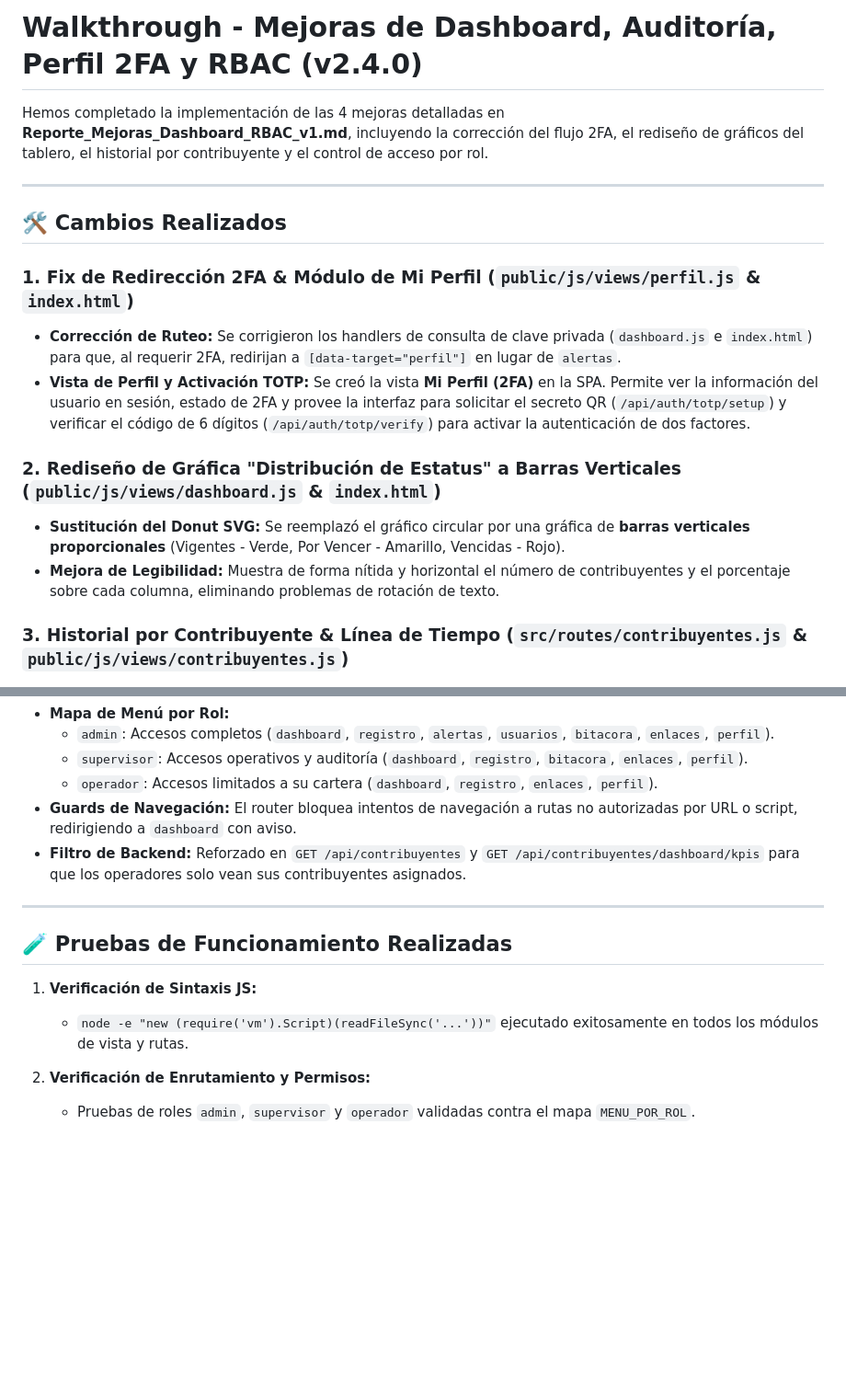
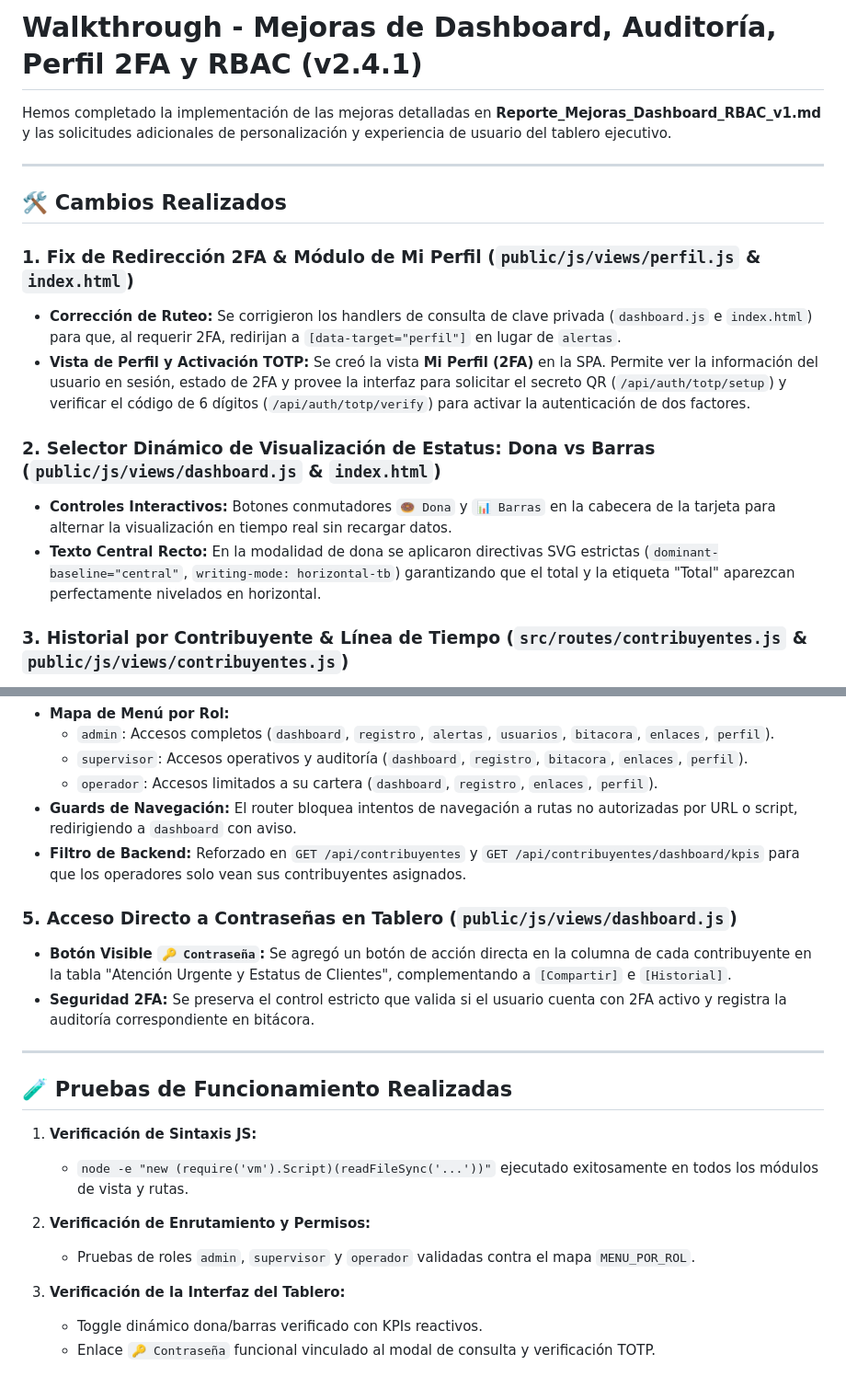
Before and after one commit to MarcosHD17/Sistema-Centralizado-de-eFirmas, a Markdown page: walkthrough.md, 2 parts joined by grey strips. Shown at 92% size. GitHub-like rendering; blank space fills up the shorter version.

```diff
--- a/walkthrough.md
+++ b/walkthrough.md
@@ -1,6 +1,6 @@
-# Walkthrough - Mejoras de Dashboard, Auditoría, Perfil 2FA y RBAC (v2.4.0)
+# Walkthrough - Mejoras de Dashboard, Auditoría, Perfil 2FA y RBAC (v2.4.1)
 
-Hemos completado la implementación de las 4 mejoras detalladas en **Reporte_Mejoras_Dashboard_RBAC_v1.md**, incluyendo la corrección del flujo 2FA, el rediseño de gráficos del tablero, el historial por contribuyente y el control de acceso por rol.
+Hemos completado la implementación de las mejoras detalladas en **Reporte_Mejoras_Dashboard_RBAC_v1.md** y las solicitudes adicionales de personalización y experiencia de usuario del tablero ejecutivo.
 
 ---
 
@@ -10,9 +10,9 @@ Hemos completado la implementación de las 4 mejoras detalladas en **Reporte_Mej
 * **Corrección de Ruteo:** Se corrigieron los handlers de consulta de clave privada (`dashboard.js` e `index.html`) para que, al requerir 2FA, redirijan a `[data-target="perfil"]` en lugar de `alertas`.
 * **Vista de Perfil y Activación TOTP:** Se creó la vista **Mi Perfil (2FA)** en la SPA. Permite ver la información del usuario en sesión, estado de 2FA y provee la interfaz para solicitar el secreto QR (`/api/auth/totp/setup`) y verificar el código de 6 dígitos (`/api/auth/totp/verify`) para activar la autenticación de dos factores.
 
-### 2. Rediseño de Gráfica "Distribución de Estatus" a Barras Verticales (`public/js/views/dashboard.js` & `index.html`)
-* **Sustitución del Donut SVG:** Se reemplazó el gráfico circular por una gráfica de **barras verticales proporcionales** (Vigentes - Verde, Por Vencer - Amarillo, Vencidas - Rojo).
-* **Mejora de Legibilidad:** Muestra de forma nítida y horizontal el número de contribuyentes y el porcentaje sobre cada columna, eliminando problemas de rotación de texto.
+### 2. Selector Dinámico de Visualización de Estatus: Dona vs Barras (`public/js/views/dashboard.js` & `index.html`)
+* **Controles Interactivos:** Botones conmutadores `🍩 Dona` y `📊 Barras` en la cabecera de la tarjeta para alternar la visualización en tiempo real sin recargar datos.
+* **Texto Central Recto:** En la modalidad de dona se aplicaron directivas SVG estrictas (`dominant-baseline="central"`, `writing-mode: horizontal-tb`) garantizando que el total y la etiqueta "Total" aparezcan perfectamente nivelados en horizontal.
 
 ### 3. Historial por Contribuyente & Línea de Tiempo (`src/routes/contribuyentes.js` & `public/js/views/contribuyentes.js`)
 * **Nuevo Endpoint Backend:** `GET /api/contribuyentes/:rfc/historial` unifica eventos de `bitacora_logs`, `historial_renovaciones` y `download_tokens` asociados al RFC.
@@ -26,6 +26,10 @@ Hemos completado la implementación de las 4 mejoras detalladas en **Reporte_Mej
 * **Guards de Navegación:** El router bloquea intentos de navegación a rutas no autorizadas por URL o script, redirigiendo a `dashboard` con aviso.
 * **Filtro de Backend:** Reforzado en `GET /api/contribuyentes` y `GET /api/contribuyentes/dashboard/kpis` para que los operadores solo vean sus contribuyentes asignados.
 
+### 5. Acceso Directo a Contraseñas en Tablero (`public/js/views/dashboard.js`)
+* **Botón Visible `🔑 Contraseña`:** Se agregó un botón de acción directa en la columna de cada contribuyente en la tabla "Atención Urgente y Estatus de Clientes", complementando a `[Compartir]` e `[Historial]`.
+* **Seguridad 2FA:** Se preserva el control estricto que valida si el usuario cuenta con 2FA activo y registra la auditoría correspondiente en bitácora.
+
 ---
 
 ## 🧪 Pruebas de Funcionamiento Realizadas
@@ -35,3 +39,7 @@ Hemos completado la implementación de las 4 mejoras detalladas en **Reporte_Mej
 
 2. **Verificación de Enrutamiento y Permisos:**
    - Pruebas de roles `admin`, `supervisor` y `operador` validadas contra el mapa `MENU_POR_ROL`.
+
+3. **Verificación de la Interfaz del Tablero:**
+   - Toggle dinámico dona/barras verificado con KPIs reactivos.
+   - Enlace `🔑 Contraseña` funcional vinculado al modal de consulta y verificación TOTP.
```
Also changed, not shown: DOC/analisis/analisis_pruebas_y_errores.md (+2 -0 lines), STATE.md (+8 -3 lines).
